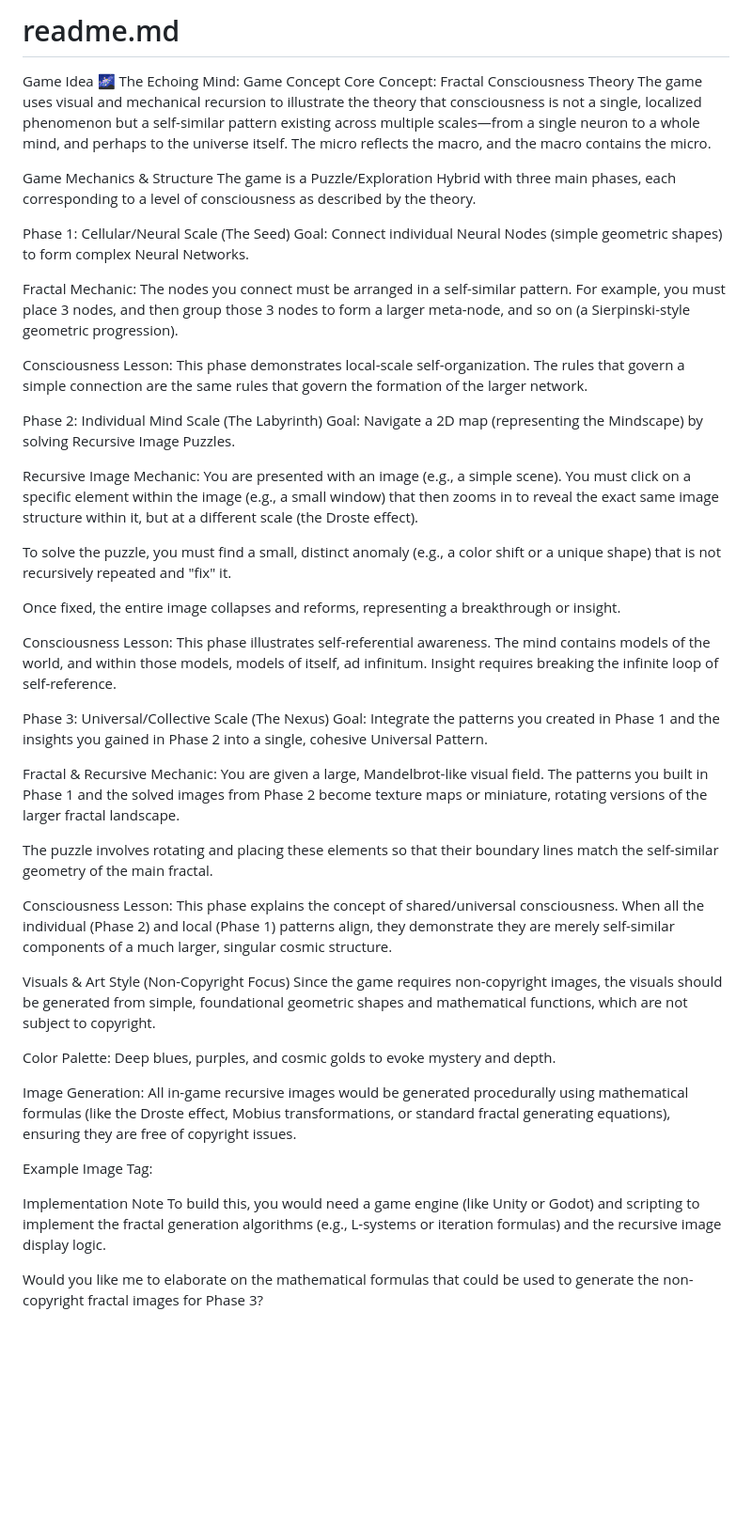
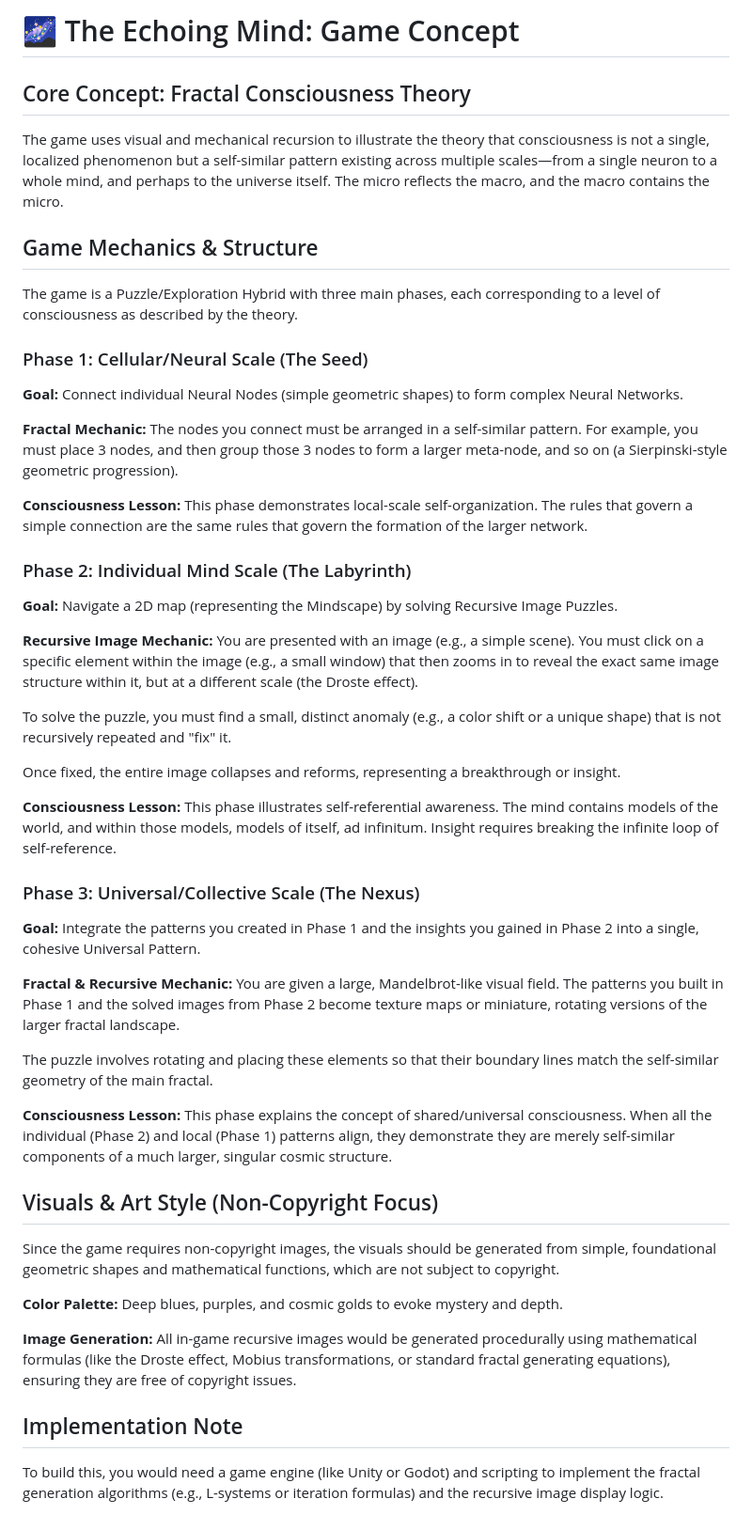
Before and after one commit to HarpoPark/readme.md, a Markdown page: README.md, the part around the change. Shown at 94% size. Drawn GitHub-style; blank space fills up the shorter version.

Commit message:
Clean up README formatting and remove placeholder content
- Add proper Markdown headings (##, ###) for all sections
- Bold key labels (Goal, Mechanic, Lesson, etc.) for readability
- Remove empty "Example Image Tag:" placeholder
- Remove trailing AI-generated prompt text

https://claude.ai/code/session_01N8GvuHwg31MzhQA1MfbnF4

```diff
--- a/README.md
+++ b/README.md
@@ -1,49 +1,49 @@
-# readme.md
-Game Idea
-🌌 The Echoing Mind: Game Concept
-Core Concept: Fractal Consciousness Theory
+# 🌌 The Echoing Mind: Game Concept
+
+## Core Concept: Fractal Consciousness Theory
 The game uses visual and mechanical recursion to illustrate the theory that consciousness is not a single, localized phenomenon but a self-similar pattern existing across multiple scales—from a single neuron to a whole mind, and perhaps to the universe itself. The micro reflects the macro, and the macro contains the micro.
 
-Game Mechanics & Structure
+## Game Mechanics & Structure
 The game is a Puzzle/Exploration Hybrid with three main phases, each corresponding to a level of consciousness as described by the theory.
 
-Phase 1: Cellular/Neural Scale (The Seed)
-Goal: Connect individual Neural Nodes (simple geometric shapes) to form complex Neural Networks.
+### Phase 1: Cellular/Neural Scale (The Seed)
 
-Fractal Mechanic: The nodes you connect must be arranged in a self-similar pattern. For example, you must place 3 nodes, and then group those 3 nodes to form a larger meta-node, and so on (a Sierpinski-style geometric progression).
+**Goal:** Connect individual Neural Nodes (simple geometric shapes) to form complex Neural Networks.
 
-Consciousness Lesson: This phase demonstrates local-scale self-organization. The rules that govern a simple connection are the same rules that govern the formation of the larger network.
+**Fractal Mechanic:** The nodes you connect must be arranged in a self-similar pattern. For example, you must place 3 nodes, and then group those 3 nodes to form a larger meta-node, and so on (a Sierpinski-style geometric progression).
 
-Phase 2: Individual Mind Scale (The Labyrinth)
-Goal: Navigate a 2D map (representing the Mindscape) by solving Recursive Image Puzzles.
+**Consciousness Lesson:** This phase demonstrates local-scale self-organization. The rules that govern a simple connection are the same rules that govern the formation of the larger network.
 
-Recursive Image Mechanic: You are presented with an image (e.g., a simple scene). You must click on a specific element within the image (e.g., a small window) that then zooms in to reveal the exact same image structure within it, but at a different scale (the Droste effect).
+### Phase 2: Individual Mind Scale (The Labyrinth)
+
+**Goal:** Navigate a 2D map (representing the Mindscape) by solving Recursive Image Puzzles.
+
+**Recursive Image Mechanic:** You are presented with an image (e.g., a simple scene). You must click on a specific element within the image (e.g., a small window) that then zooms in to reveal the exact same image structure within it, but at a different scale (the Droste effect).
 
 To solve the puzzle, you must find a small, distinct anomaly (e.g., a color shift or a unique shape) that is not recursively repeated and "fix" it.
 
 Once fixed, the entire image collapses and reforms, representing a breakthrough or insight.
 
-Consciousness Lesson: This phase illustrates self-referential awareness. The mind contains models of the world, and within those models, models of itself, ad infinitum. Insight requires breaking the infinite loop of self-reference.
+**Consciousness Lesson:** This phase illustrates self-referential awareness. The mind contains models of the world, and within those models, models of itself, ad infinitum. Insight requires breaking the infinite loop of self-reference.
 
-Phase 3: Universal/Collective Scale (The Nexus)
-Goal: Integrate the patterns you created in Phase 1 and the insights you gained in Phase 2 into a single, cohesive Universal Pattern.
+### Phase 3: Universal/Collective Scale (The Nexus)
 
-Fractal & Recursive Mechanic: You are given a large, Mandelbrot-like visual field. The patterns you built in Phase 1 and the solved images from Phase 2 become texture maps or miniature, rotating versions of the larger fractal landscape.
+**Goal:** Integrate the patterns you created in Phase 1 and the insights you gained in Phase 2 into a single, cohesive Universal Pattern.
+
+**Fractal & Recursive Mechanic:** You are given a large, Mandelbrot-like visual field. The patterns you built in Phase 1 and the solved images from Phase 2 become texture maps or miniature, rotating versions of the larger fractal landscape.
 
 The puzzle involves rotating and placing these elements so that their boundary lines match the self-similar geometry of the main fractal.
 
-Consciousness Lesson: This phase explains the concept of shared/universal consciousness. When all the individual (Phase 2) and local (Phase 1) patterns align, they demonstrate they are merely self-similar components of a much larger, singular cosmic structure.
+**Consciousness Lesson:** This phase explains the concept of shared/universal consciousness. When all the individual (Phase 2) and local (Phase 1) patterns align, they demonstrate they are merely self-similar components of a much larger, singular cosmic structure.
 
-Visuals & Art Style (Non-Copyright Focus)
+## Visuals & Art Style (Non-Copyright Focus)
+
 Since the game requires non-copyright images, the visuals should be generated from simple, foundational geometric shapes and mathematical functions, which are not subject to copyright.
 
-Color Palette: Deep blues, purples, and cosmic golds to evoke mystery and depth.
+**Color Palette:** Deep blues, purples, and cosmic golds to evoke mystery and depth.
 
-Image Generation: All in-game recursive images would be generated procedurally using mathematical formulas (like the Droste effect, Mobius transformations, or standard fractal generating equations), ensuring they are free of copyright issues.
+**Image Generation:** All in-game recursive images would be generated procedurally using mathematical formulas (like the Droste effect, Mobius transformations, or standard fractal generating equations), ensuring they are free of copyright issues.
 
-Example Image Tag:
+## Implementation Note
 
-Implementation Note
 To build this, you would need a game engine (like Unity or Godot) and scripting to implement the fractal generation algorithms (e.g., L-systems or iteration formulas) and the recursive image display logic.
-
-Would you like me to elaborate on the mathematical formulas that could be used to generate the non-copyright fractal images for Phase 3?
```
